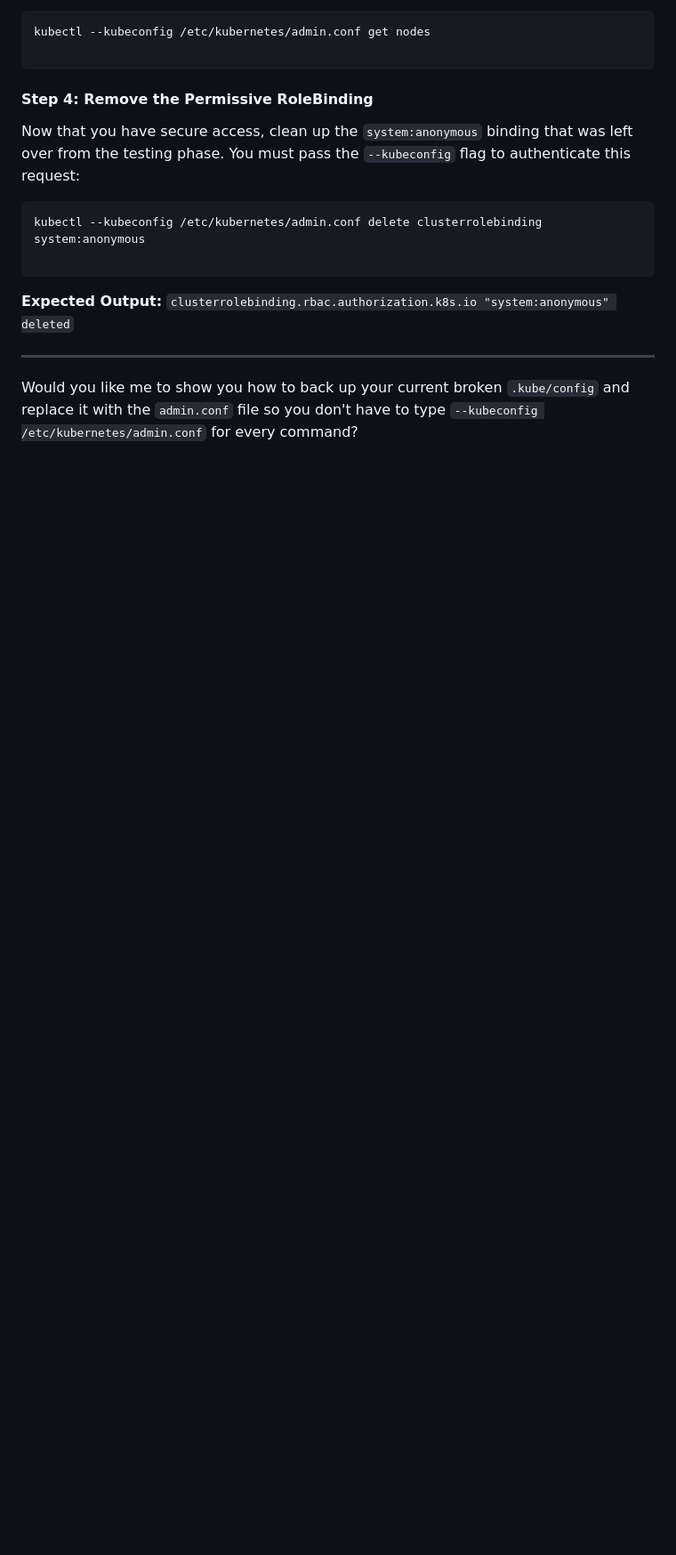
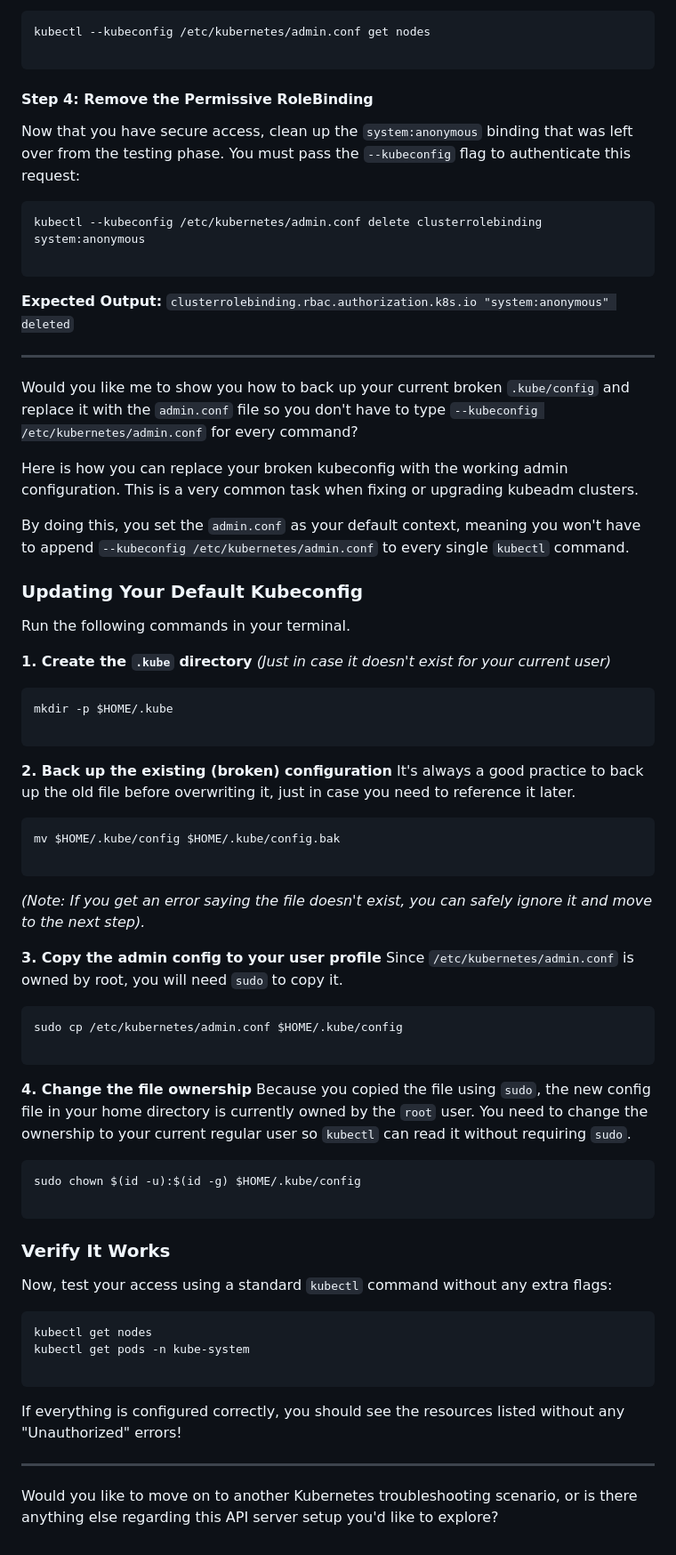
Before and after one commit to akatore/cks-exam-prep, a Markdown page: Questions/2.Securing-a-Permissive-Kubernetes-API-Server.md, the part around the change. Shown at 89% size. Rendered like a GitHub page; blank space fills up the shorter version.

Commit message:
Securing a Permissive Kubernetes API Server

````diff
--- a/Questions/2.Securing-a-Permissive-Kubernetes-API-Server.md
+++ b/Questions/2.Securing-a-Permissive-Kubernetes-API-Server.md
@@ -102,3 +102,60 @@ kubectl --kubeconfig /etc/kubernetes/admin.conf delete clusterrolebinding system
 ---
 
 Would you like me to show you how to back up your current broken `.kube/config` and replace it with the `admin.conf` file so you don't have to type `--kubeconfig /etc/kubernetes/admin.conf` for every command?
+
+Here is how you can replace your broken kubeconfig with the working admin configuration. This is a very common task when fixing or upgrading kubeadm clusters.
+
+By doing this, you set the `admin.conf` as your default context, meaning you won't have to append `--kubeconfig /etc/kubernetes/admin.conf` to every single `kubectl` command.
+
+### Updating Your Default Kubeconfig
+
+Run the following commands in your terminal.
+
+**1. Create the `.kube` directory** *(Just in case it doesn't exist for your current user)*
+
+```bash
+mkdir -p $HOME/.kube
+
+```
+
+**2. Back up the existing (broken) configuration**
+It's always a good practice to back up the old file before overwriting it, just in case you need to reference it later.
+
+```bash
+mv $HOME/.kube/config $HOME/.kube/config.bak
+
+```
+
+*(Note: If you get an error saying the file doesn't exist, you can safely ignore it and move to the next step).*
+
+**3. Copy the admin config to your user profile**
+Since `/etc/kubernetes/admin.conf` is owned by root, you will need `sudo` to copy it.
+
+```bash
+sudo cp /etc/kubernetes/admin.conf $HOME/.kube/config
+
+```
+
+**4. Change the file ownership**
+Because you copied the file using `sudo`, the new config file in your home directory is currently owned by the `root` user. You need to change the ownership to your current regular user so `kubectl` can read it without requiring `sudo`.
+
+```bash
+sudo chown $(id -u):$(id -g) $HOME/.kube/config
+
+```
+
+### Verify It Works
+
+Now, test your access using a standard `kubectl` command without any extra flags:
+
+```bash
+kubectl get nodes
+kubectl get pods -n kube-system
+
+```
+
+If everything is configured correctly, you should see the resources listed without any "Unauthorized" errors!
+
+---
+
+Would you like to move on to another Kubernetes troubleshooting scenario, or is there anything else regarding this API server setup you'd like to explore?
````
